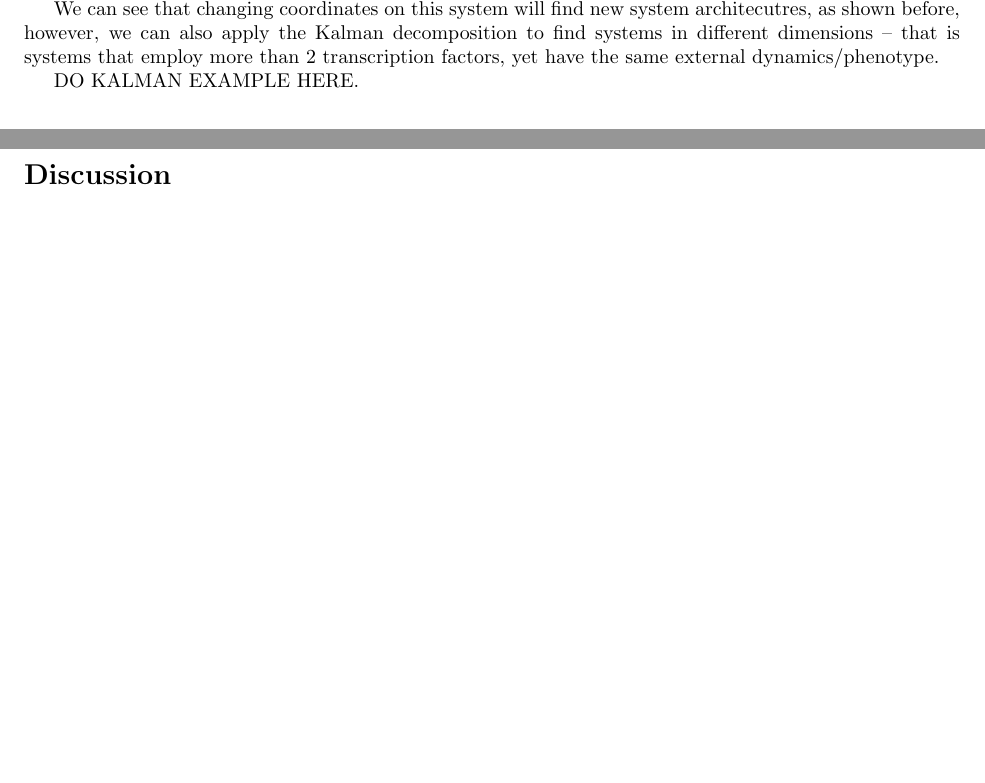
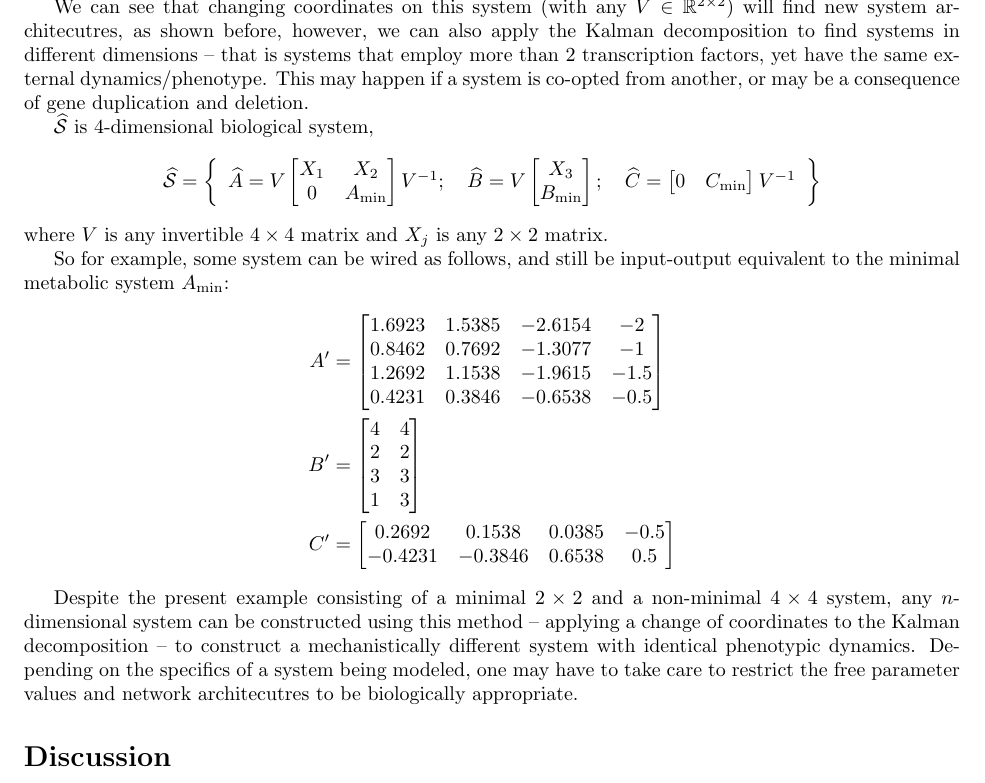
Before and after one commit to petrelharp/kalman_walk, a LaTeX paper (handnotes.tex): two parts of pages 11 and 12 of 21 before the commit and part of page 12 of 21 after it, the two joined at a grey line, cut so that both start at the same text, the shorter picture padded with empty space. Compiled offline with pdfLaTeX.

Commit message:
metabolic example with Kalman decomp

```diff
--- a/handnotes.tex
+++ b/handnotes.tex
@@ -725,10 +725,28 @@ Such a system $\mathcal{S}$, is composed of two equaitons,
   \end{align*}
   ($\kappa(0)$ can be set to something like $\left[ -10, -10 \right]$, assuming the transient transcription factor and enzyme concentrations in the organism are typically quite low).
 
-  We can see that changing coordinates on this system will find new system architecutres, as shown before, however, we can also apply the Kalman decomposition to find systems in different dimensions -- that is systems that employ more than $2$ transcription factors, yet have the same external dynamics/phenotype.
+  We can see that changing coordinates on this system (with any $V \in \mathbb{R}^{2 \times 2}$) will find new system architecutres, as shown before, however, we can also apply the Kalman decomposition to find systems in different dimensions -- that is systems that employ more than $2$ transcription factors, yet have the same external dynamics/phenotype. This may happen if a system is co-opted from another, or may be a consequence of gene duplication and deletion.
 
-  DO KALMAN EXAMPLE HERE.
+  $\widehat{\mathcal{S}}$ is $4$-dimensional biological system,  \begin{align*}
+    \widehat{\mathcal{S}} = \left\{ \begin{array}{ll}
+      \widehat{A} = V \begin{bmatrix} X_{1} & X_{2} \\ 0 & A_{\min} \end{bmatrix} V^{-1}; \quad \widehat{B} = V \begin{bmatrix} X_{3} \\ B_{\min} \end{bmatrix}; \quad \widehat{C} = \begin{bmatrix} 0 & C_{\min} \end{bmatrix} V^{-1} \end{array} \right\}
+  \end{align*}
+     where $V$ is any invertible $4 \times 4$ matrix and $X_{j}$ is any $2 \times 2$ matrix.
 
+     So for example, some system can be wired as follows, and still be input-output equivalent to the minimal metabolic system $A_{\min}$:
+     \begin{align*}
+       A' &= \begin{bmatrix}
+         1.6923  &  1.5385 &  -2.6154 &  -2 \\
+         0.8462  &  0.7692 &  -1.3077 &  -1 \\
+         1.2692  &  1.1538 &  -1.9615 &  -1.5 \\
+         0.4231  &  0.3846 &  -0.6538 &  -0.5
+       \end{bmatrix} \\
+       B' &= \begin{bmatrix} 4 & 4 \\ 2 & 2 \\ 3 & 3 \\ 1 & 3 \end{bmatrix} \\
+         C' &= \begin{bmatrix}  0.2692  &  0.1538  &  0.0385 &  -0.5 \\
+         -0.4231 &  -0.3846 &   0.6538  &  0.5 \end{bmatrix}
+     \end{align*}
+
+     Despite the present example consisting of a minimal $2 \times 2$ and a non-minimal $4 \times 4$ system, any $n$-dimensional system can be constructed using this method -- applying a change of coordinates to the Kalman decomposition -- to construct a mechanistically different system with identical phenotypic dynamics. Depending on the specifics of a system being modeled, one may have to take care to restrict the free parameter values and network architecutres to be biologically appropriate.
 %    \subsection*{Metabolic Network}
 %  \begin{align*}
 %    \dot{x}(t) &= \begin{bmatrix} 0 & 1 & 0 & -1 \\ 0 & 0 & -1 & -1 \\ -1 & 1 & 0 & 0 \\ 0 & 0 & 0 & 0 \end{bmatrix} \begin{bmatrix} \text{GAL3} \\ \text{GAL4} \\ \text{GAL80} \\ \text{MIG1} \end{bmatrix}(t) \\ &+ \begin{bmatrix} 1 & 0 & 0 \\ 0 & 0 & 1 \\ 0 & 0 & 0 \\ 0 & 1 & 1 \end{bmatrix} \begin{bmatrix} \text{galactose} \\ \text{glucose} \\ \text{BTM} \end{bmatrix}(t) \\
```
Also changed, not shown: handnotes.pdf, handnotes.tex (2 more changed lines).
